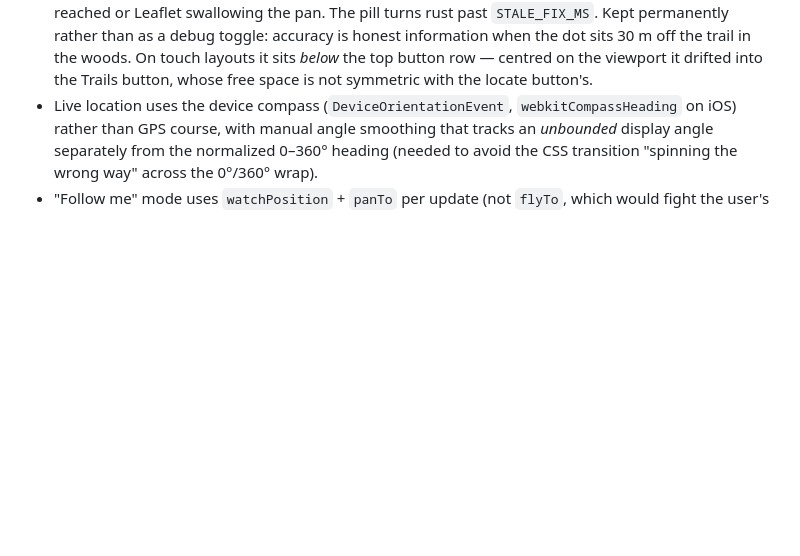
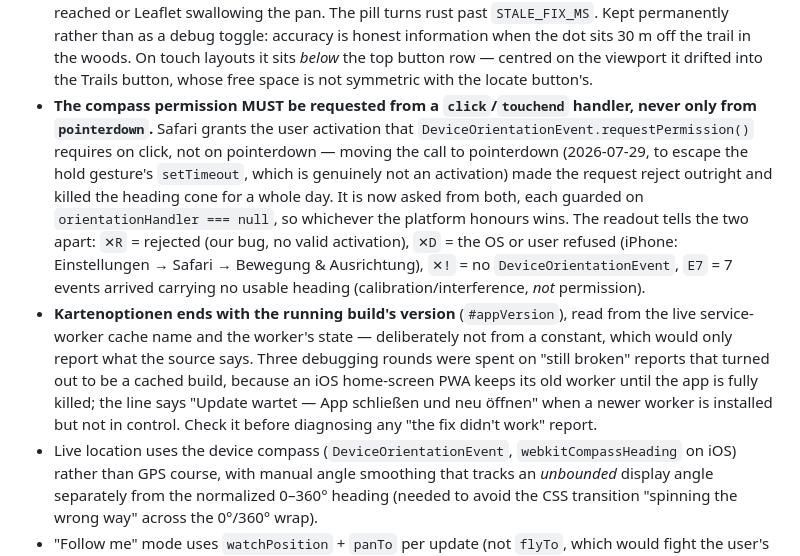
Before and after one commit to FloMotion1980/trailmap, a Markdown page: CLAUDE.md, the part around the change. Rendered like a GitHub page; blank space fills up the shorter version.

Commit message:
Document the compass activation rule and the version indicator
The heading cone is working again, and the cause was confirmed to be mine: moving
requestOrientationPermission() from click to pointerdown. Safari grants the user
activation these APIs need on click/touchend, not on pointerdown, so the request
rejected outright. That is an easy mistake to repeat -- the pointerdown version
looks strictly better, and its failure mode is a silent console.warn -- so
CLAUDE.md now states the rule, why it exists, and what each readout code means.

Also recorded the version line, and specifically that it should be checked before
diagnosing any "the fix didn't work" report: three rounds went into code the phone
was not running yet.

Co-Authored-By: Claude Opus 5 <noreply@anthropic.com>

```diff
--- a/CLAUDE.md
+++ b/CLAUDE.md
@@ -97,6 +97,8 @@ Metadata (name/difficulty/length/up/down) is a separate, non-automatable step
 - "Solo mode" dims all other trails to ~15% opacity (not hidden) and hides their name tooltips. `resetAllHoverStyles()` and `setHover()`'s hover-off path both need to restore each trail's *baseline* opacity via `baselineLineOpacity(lid)` (0.85 normally, but 0.15/0.9 while solo mode is active) rather than hardcoding 0.85 — hardcoding it was a real bug: just moving the mouse over any other trail while solo mode was active silently cancelled the dimming (no click needed, since hover fires `resetAllHoverStyles` on every other layer).
 - Reliable mobile/orientation detection is done in JS (`window.innerWidth/innerHeight`, `navigator.standalone`) toggling a class on `<html>`, *not* via CSS media queries alone — media queries were found unreliable for this on real devices (see summary doc §6 for the specifics that were tried and rejected).
 - **The tracking pill (`#liveStatus`) is a live readout, not a label** (2026-07-29): `±<accuracy> m · <fix age> · 🧭 <heading>° · <fixes>/<pans>`. It exists because two field reports could not be diagnosed from the code — the map not scrolling while the dot kept updating, and the heading cone freezing during a lift ride — and both are *silent* failures, so nothing was logged. The parts each answer one question: the **fix age ticks on its own timer**, so "GPS stopped" is distinguishable from "GPS fine, map at fault"; `🧭 —` means no compass reading ever arrived (permission), while `🧭 242°!` means readings arrived and then stopped (magnetic interference — a steel gondola is the suspected cause of the frozen cone); and **fixes vs. pans** localises a non-following map to either the follow branch not being reached or Leaflet swallowing the pan. The pill turns rust past `STALE_FIX_MS`. Kept permanently rather than as a debug toggle: accuracy is honest information when the dot sits 30 m off the trail in the woods. On touch layouts it sits *below* the top button row — centred on the viewport it drifted into the Trails button, whose free space is not symmetric with the locate button's.
+- **The compass permission MUST be requested from a `click`/`touchend` handler, never only from `pointerdown`.** Safari grants the user activation that `DeviceOrientationEvent.requestPermission()` requires on click, not on pointerdown — moving the call to pointerdown (2026-07-29, to escape the hold gesture's `setTimeout`, which is genuinely not an activation) made the request reject outright and killed the heading cone for a whole day. It is now asked from both, each guarded on `orientationHandler === null`, so whichever the platform honours wins. The readout tells the two apart: `✕R` = rejected (our bug, no valid activation), `✕D` = the OS or user refused (iPhone: Einstellungen → Safari → Bewegung & Ausrichtung), `✕!` = no `DeviceOrientationEvent`, `E7` = 7 events arrived carrying no usable heading (calibration/interference, *not* permission).
+- **Kartenoptionen ends with the running build's version** (`#appVersion`), read from the live service-worker cache name and the worker's state — deliberately not from a constant, which would only report what the source says. Three debugging rounds were spent on "still broken" reports that turned out to be a cached build, because an iOS home-screen PWA keeps its old worker until the app is fully killed; the line says "Update wartet — App schließen und neu öffnen" when a newer worker is installed but not in control. Check it before diagnosing any "the fix didn't work" report.
 - Live location uses the device compass (`DeviceOrientationEvent`, `webkitCompassHeading` on iOS) rather than GPS course, with manual angle smoothing that tracks an *unbounded* display angle separately from the normalized 0–360° heading (needed to avoid the CSS transition "spinning the wrong way" across the 0°/360° wrap).
 - "Follow me" mode uses `watchPosition` + `panTo` per update (not `flyTo`, which would fight the user's zoom), with `flyTo` only on the very first fix.
 - Region filter chips and trail-list groups both render two levels (`region-group-label`/`region-group-title` for the `REGION_GROUPS` tier, `hub-title` for the `REGIONS` tier) — a group heading is only shown if at least one of its sub-regions has a visible trail under the current filters, same rule applied one level down for sub-region headings.
```
